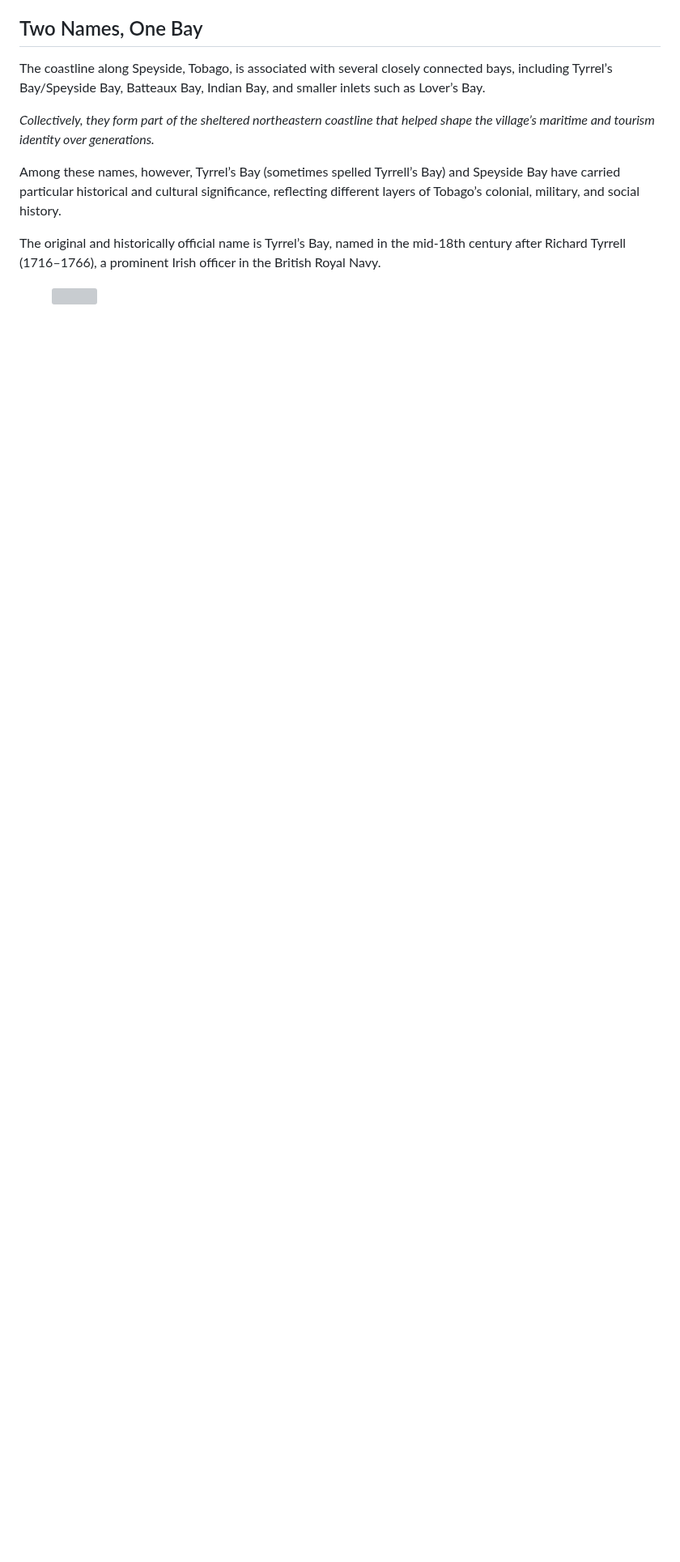
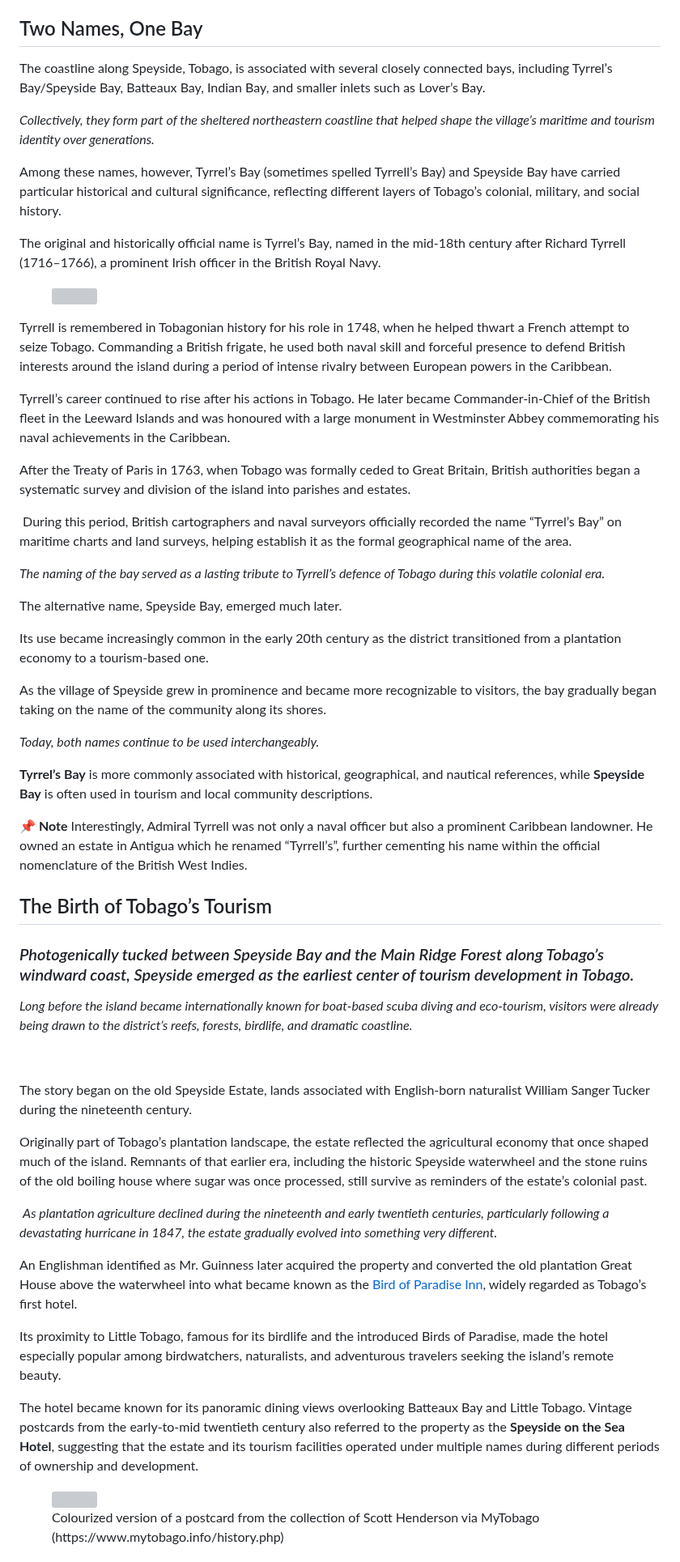
Before and after one commit to discover360news-max/my-caribbean-journey, a Markdown page: blog/posts/speyside-tobago’s-quiet-giant.md, the part around one of its changes. Shown at 81% size. GitHub-like rendering; blank space fills up the shorter version; grey boxes are pictures that could not be loaded.

Commit message:
Update Island Story “speyside-tobago’s-quiet-giant”

```diff
--- a/blog/posts/speyside-tobago’s-quiet-giant.md
+++ b/blog/posts/speyside-tobago’s-quiet-giant.md
@@ -193,3 +193,48 @@ The original and historically official name is Tyrrel’s Bay, named in the mid-
 
 
 <figure class="post-figure post-figure--half post-figure--shadow"><img src="/blog/images/rear_admiral_richard_tyrrell.webp" alt=""></figure>
+
+Tyrrell is remembered in Tobagonian history for his role in 1748, when he helped thwart a French attempt to seize Tobago. Commanding a British frigate, he used both naval skill and forceful presence to defend British interests around the island during a period of intense rivalry between European powers in the Caribbean.
+
+Tyrrell’s career continued to rise after his actions in Tobago. He later became Commander-in-Chief of the British fleet in the Leeward Islands and was honoured with a large monument in Westminster Abbey commemorating his naval achievements in the Caribbean.
+
+After the Treaty of Paris in 1763, when Tobago was formally ceded to Great Britain, British authorities began a systematic survey and division of the island into parishes and estates.
+
+ During this period, British cartographers and naval surveyors officially recorded the name “Tyrrel’s Bay” on maritime charts and land surveys, helping establish it as the formal geographical name of the area.
+
+*The naming of the bay served as a lasting tribute to Tyrrell’s defence of Tobago during this volatile colonial era.*
+
+The alternative name, Speyside Bay, emerged much later.
+
+Its use became increasingly common in the early 20th century as the district transitioned from a plantation economy to a tourism-based one.
+
+As the village of Speyside grew in prominence and became more recognizable to visitors, the bay gradually began taking on the name of the community along its shores.
+
+*Today, both names continue to be used interchangeably.*
+
+**Tyrrel’s Bay** is more commonly associated with historical, geographical, and nautical references, while **Speyside Bay** is often used in tourism and local community descriptions.
+
+<div class="callout callout-note"><p><strong>📌 Note</strong> Interestingly, Admiral Tyrrell was not only a naval officer but also a prominent Caribbean landowner. He owned an estate in Antigua which he renamed “Tyrrell’s”, further cementing his name within the official nomenclature of the British West Indies.</p></div>
+
+## The Birth of Tobago’s Tourism
+
+### *Photogenically tucked between Speyside Bay and the Main Ridge Forest along Tobago’s windward coast, Speyside emerged as the earliest center of tourism development in Tobago.*
+
+*Long before the island became internationally known for boat-based scuba diving and eco-tourism, visitors were already being drawn to the district’s reefs, forests, birdlife, and dramatic coastline.*
+
+
+
+The story began on the old Speyside Estate, lands associated with English-born naturalist William Sanger Tucker during the nineteenth century.
+
+Originally part of Tobago’s plantation landscape, the estate reflected the agricultural economy that once shaped much of the island. Remnants of that earlier era, including the historic Speyside waterwheel and the stone ruins of the old boiling house where sugar was once processed, still survive as reminders of the estate’s colonial past.
+
+ *As plantation agriculture declined during the nineteenth and early twentieth centuries, particularly following a devastating hurricane in 1847, the estate gradually evolved into something very different.*
+
+An Englishman identified as Mr. Guinness later acquired the property and converted the old plantation Great House above the waterwheel into what became known as the [Bird of Paradise Inn](https://www.facebook.com/groups/191766699268/posts/10162788350994269/), widely regarded as Tobago’s first hotel.
+
+Its proximity to Little Tobago, famous for its birdlife and the introduced Birds of Paradise, made the hotel especially popular among birdwatchers, naturalists, and adventurous travelers seeking the island’s remote beauty.
+
+The hotel became known for its panoramic dining views overlooking Batteaux Bay and Little Tobago. Vintage postcards from the early-to-mid twentieth century also referred to the property as the **Speyside on the Sea Hotel**, suggesting that the estate and its tourism facilities operated under multiple names during different periods of ownership and development.
+
+<figure class="post-figure post-figure--shadow"><img src="/blog/images/speysideontheseahotel.webp" alt=""><figcaption>Colourized version of a postcard from the collection of Scott Henderson via MyTobago (https://www.mytobago.info/history.php)</figcaption></figure>
+
```
Also changed, not shown: other parts of blog/posts/speyside-tobago’s-quiet-giant.md (+10 -0 lines).
